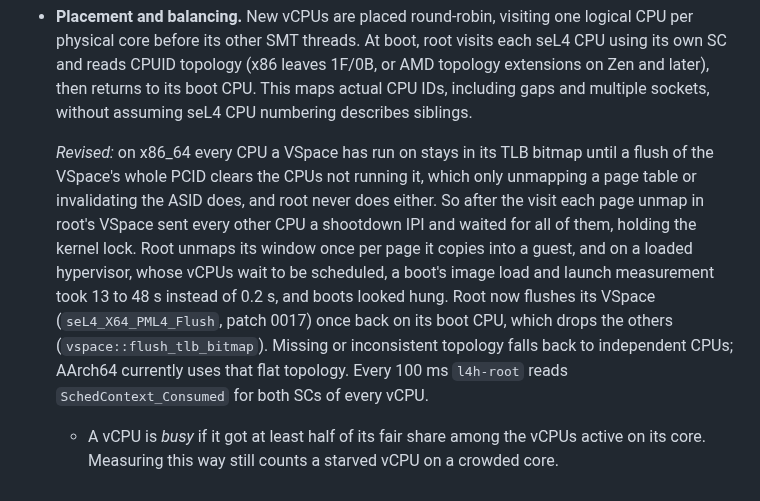
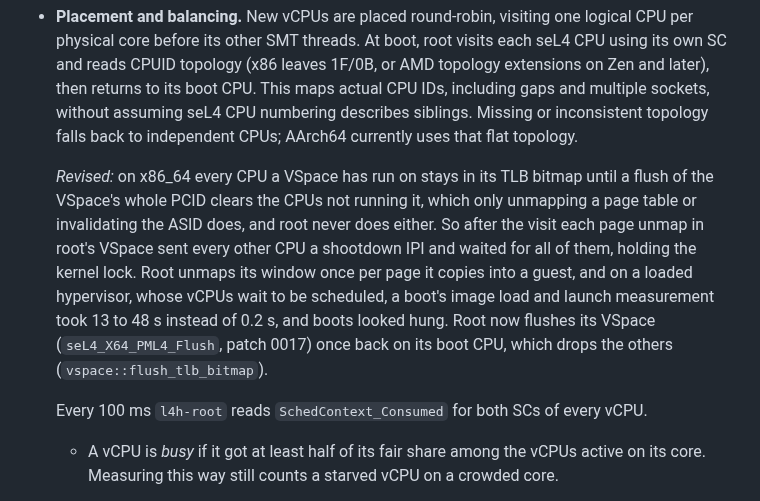
Before and after one commit to darkskygit/l4h, a Markdown page: DESIGN.md, the part around the change. Rendered like a GitHub page.

Commit message:
DESIGN.md: keep the topology fallback out of the TLB bitmap revision
The revision of topology discovery ran into the sentence about missing
topology and the 100 ms consumption reads, which then read as part of
it.  The fallback goes back with the discovery it belongs to, and the
consumption reads start their own paragraph.

Co-Authored-By: Claude Opus 5.5 <noreply@anthropic.com>
Claude-Session: https://claude.ai/code/session_01TU7RH2q7XPQrTNuLoDGNTt

```diff
--- a/DESIGN.md
+++ b/DESIGN.md
@@ -1185,6 +1185,8 @@ bootconfig and a display stay off.
   (x86 leaves 1F/0B, or AMD topology extensions on Zen and later), then
   returns to its boot CPU. This maps actual CPU IDs, including gaps and
   multiple sockets, without assuming seL4 CPU numbering describes siblings.
+  Missing or inconsistent topology falls back to independent CPUs; AArch64
+  currently uses that flat topology.
 
   *Revised:* on x86_64 every CPU a VSpace has run on stays in its TLB
   bitmap until a flush of the VSpace's whole PCID clears the CPUs not
@@ -1197,9 +1199,9 @@ bootconfig and a display stay off.
   13 to 48 s instead of 0.2 s, and boots looked hung. Root now flushes
   its VSpace (`seL4_X64_PML4_Flush`, patch 0017) once back on its boot
   CPU, which drops the others (`vspace::flush_tlb_bitmap`).
-  Missing or inconsistent topology falls back to independent CPUs; AArch64
-  currently uses that flat topology. Every 100 ms `l4h-root` reads
-  `SchedContext_Consumed` for both SCs of every vCPU.
+
+  Every 100 ms `l4h-root` reads `SchedContext_Consumed` for both SCs of
+  every vCPU.
   - A vCPU is *busy* if it got at least half of its fair share among the
     vCPUs active on its core. Measuring this way still counts a starved
     vCPU on a crowded core.
```
